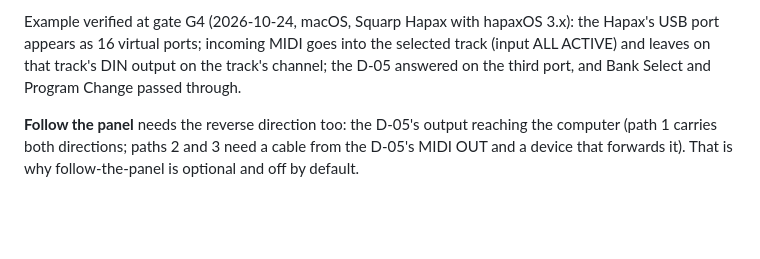
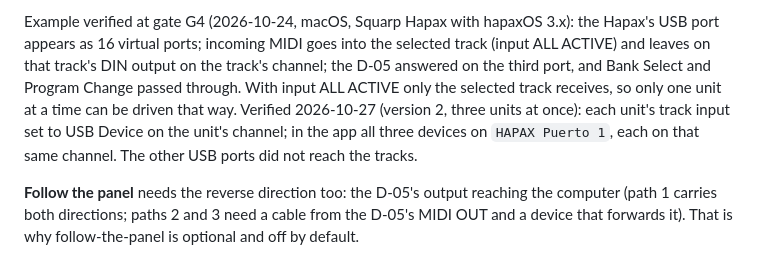
Before and after one commit to MarcAstr0/d05-patch-switcher, a Markdown page: docs/MIDI.md, the part around the change. Rendered like a GitHub page; blank space fills up the shorter version.

Commit message:
docs: Hapax setup for three units at once (USB Device per track, Puerto 1)
Co-Authored-By: Claude Opus 5.5 <noreply@anthropic.com>
Claude-Session: https://claude.ai/code/session_01YJkuGEdDJVPPwEZp8mFwzA

```diff
--- a/docs/MIDI.md
+++ b/docs/MIDI.md
@@ -114,6 +114,10 @@ Example verified at gate G4 (2026-10-24, macOS, Squarp Hapax with hapaxOS 3.x):
 Hapax's USB port appears as 16 virtual ports; incoming MIDI goes into the selected
 track (input ALL ACTIVE) and leaves on that track's DIN output on the track's channel;
 the D-05 answered on the third port, and Bank Select and Program Change passed through.
+With input ALL ACTIVE only the selected track receives, so only one unit at a time can be
+driven that way. Verified 2026-10-27 (version 2, three units at once): each unit's track
+input set to USB Device on the unit's channel; in the app all three devices on
+`HAPAX Puerto 1`, each on that same channel. The other USB ports did not reach the tracks.
 
 **Follow the panel** needs the reverse direction too: the D-05's output reaching the
 computer (path 1 carries both directions; paths 2 and 3 need a cable from the D-05's
```
Also changed, not shown: docs/PLAN.md (+1 -0 lines).
